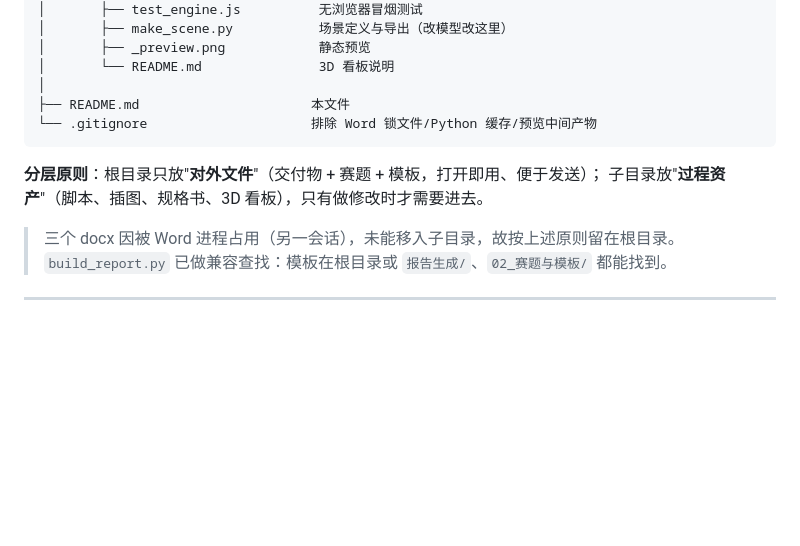
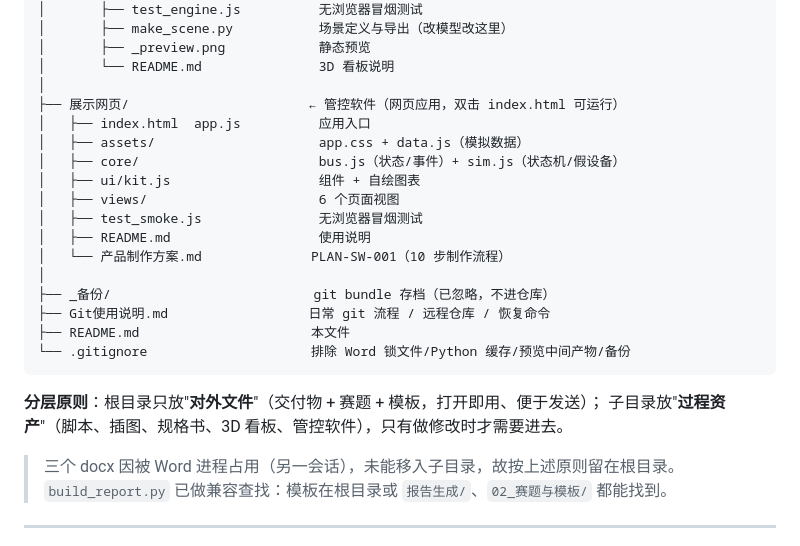
Before and after one commit to BugsAreLife/eCAT, a Markdown page: README.md, the part around the change. GitHub-like rendering; blank space fills up the shorter version.

Commit message:
fix: 恢复被 cabc1b3 误删的 展示网页/ 与 Git使用说明.md，方案文档归位
cabc1b3（外部工具/会话产生，信息为英文）删除了 16 个文件：
- 展示网页/ 全部 15 个文件
- Git使用说明.md
并将 产品制作方案.md 移出目录、把 展示网页 变成 0 字节文件。

处理：删除占位文件 → reset 回 5fddc4b → 方案文档归位 → 更新根 README 目录结构。
恢复后 node 展示网页/test_smoke.js 全部通过（6 页面渲染 + 模拟运行 + 异常恢复）。

````diff
--- a/README.md
+++ b/README.md
@@ -31,12 +31,24 @@ eCAT/
 │       ├── _preview.png            静态预览
 │       └── README.md               3D 看板说明
 │
+├── 展示网页/                       ← 管控软件（网页应用，双击 index.html 可运行）
+│   ├── index.html  app.js          应用入口
+│   ├── assets/                     app.css + data.js（模拟数据）
+│   ├── core/                       bus.js（状态/事件）+ sim.js（状态机/假设备）
+│   ├── ui/kit.js                   组件 + 自绘图表
+│   ├── views/                      6 个页面视图
+│   ├── test_smoke.js               无浏览器冒烟测试
+│   ├── README.md                   使用说明
+│   └── 产品制作方案.md              PLAN-SW-001（10 步制作流程）
+│
+├── _备份/                          git bundle 存档（已忽略，不进仓库）
+├── Git使用说明.md                  日常 git 流程 / 远程仓库 / 恢复命令
 ├── README.md                      本文件
-└── .gitignore                     排除 Word 锁文件/Python 缓存/预览中间产物
+└── .gitignore                     排除 Word 锁文件/Python 缓存/预览中间产物/备份
 ```
 
 **分层原则**：根目录只放"**对外文件**"（交付物 + 赛题 + 模板，打开即用、便于发送）；
-子目录放"**过程资产**"（脚本、插图、规格书、3D 看板），只有做修改时才需要进去。
+子目录放"**过程资产**"（脚本、插图、规格书、3D 看板、管控软件），只有做修改时才需要进去。
 
 > 三个 docx 因被 Word 进程占用（另一会话），未能移入子目录，故按上述原则留在根目录。
 > `build_report.py` 已做兼容查找：模板在根目录或 `报告生成/`、`02_赛题与模板/` 都能找到。
````
Also changed, not shown: 展示网页/产品制作方案.md (renamed from 产品制作方案.md).
